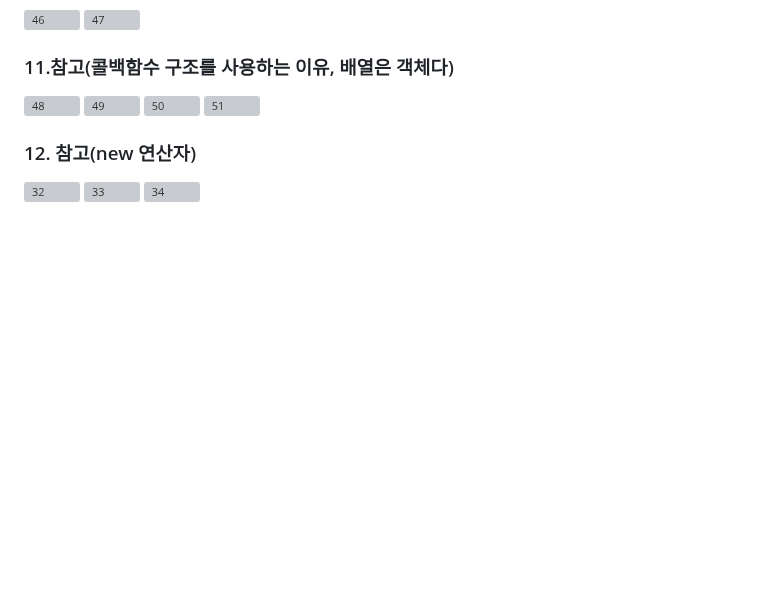
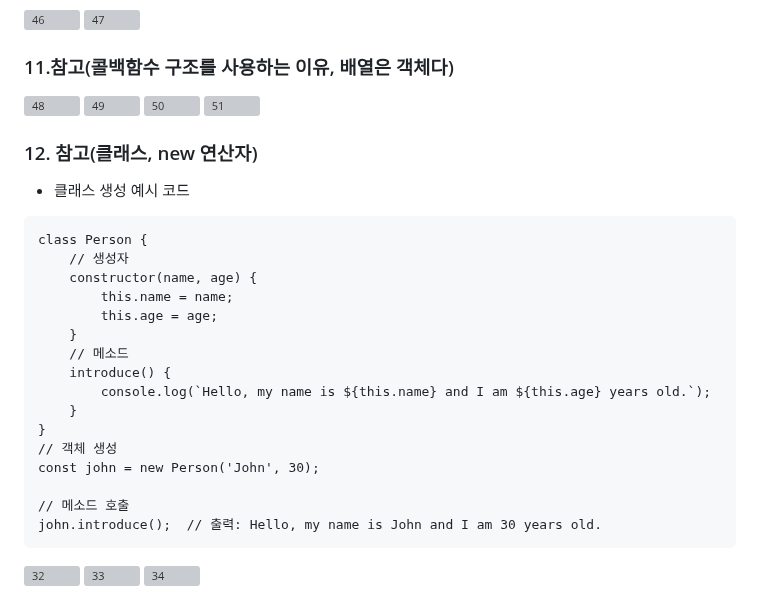
Before and after one commit to JeongJonggil/TIL, a Markdown page: 웹(프론트)/JavaScript Reference data types.md, the part around the change. GitHub-like rendering; blank space fills up the shorter version; grey boxes are pictures that could not be loaded.

````diff
--- a/웹(프론트)/JavaScript Reference data types.md
+++ b/웹(프론트)/JavaScript Reference data types.md
@@ -289,8 +289,26 @@
 ![50](https://github.com/JeongJonggil/TIL/assets/139416006/06510e3f-7191-44b2-95eb-c3d516b44934)
 ![51](https://github.com/JeongJonggil/TIL/assets/139416006/ecf2f558-b859-4745-b030-f76663762c4a)
 
-### 12. 참고(new 연산자)
+### 12. 참고(클래스, new 연산자)
+- 클래스 생성 예시 코드
+```
+class Person {
+    // 생성자
+    constructor(name, age) {
+        this.name = name;
+        this.age = age;
+    }
+    // 메소드
+    introduce() {
+        console.log(`Hello, my name is ${this.name} and I am ${this.age} years old.`);
+    }
+}
+// 객체 생성
+const john = new Person('John', 30);
 
+// 메소드 호출
+john.introduce();  // 출력: Hello, my name is John and I am 30 years old.
+```
 ![32](https://github.com/JeongJonggil/TIL/assets/139416006/3b29baf5-1dc6-44fa-8136-54bc3409b9b3)
 ![33](https://github.com/JeongJonggil/TIL/assets/139416006/3e1325c1-072d-470b-ab50-2053500f020c)
 ![34](https://github.com/JeongJonggil/TIL/assets/139416006/af0be267-b4c3-49bc-baf3-a3a5c012ecef)
````
